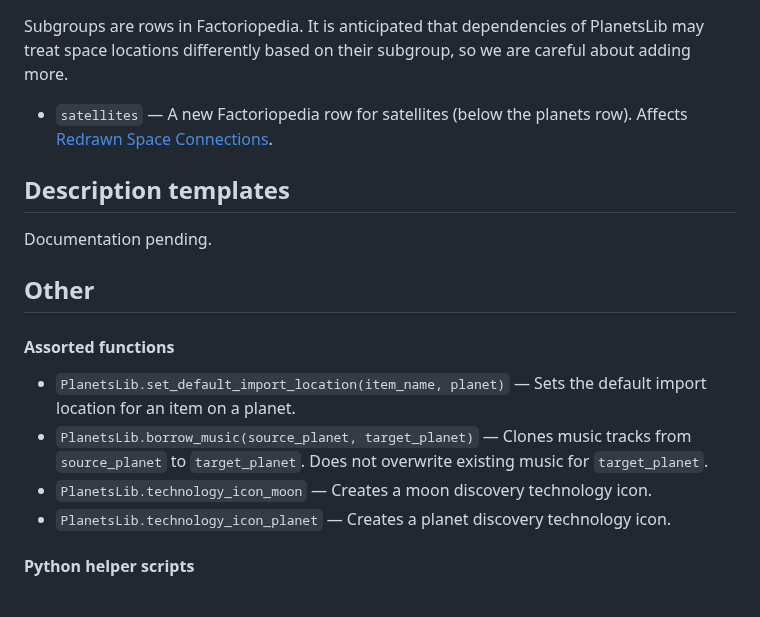
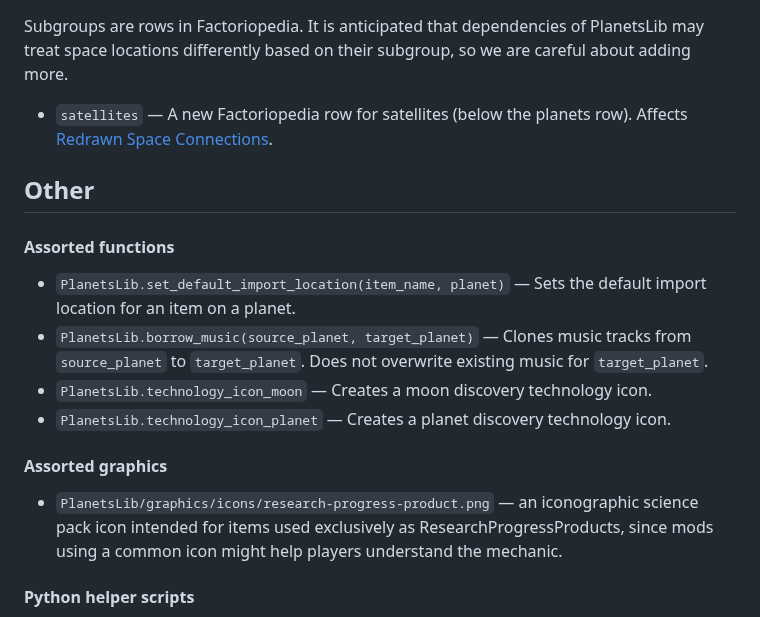
Before and after one commit to nicholasgower/PlanetsLib, a Markdown page: README.md, the part around the change. Rendered like a GitHub page.

```diff
--- a/README.md
+++ b/README.md
@@ -95,10 +95,6 @@ Subgroups are rows in Factoriopedia. It is anticipated that dependencies of Plan
 
 * `satellites` — A new Factoriopedia row for satellites (below the planets row). Affects [Redrawn Space Connections](https://mods.factorio.com/mod/Redrawn-Space-Connections).
 
-## Description templates
-
-Documentation pending.
-
 ## Other
 
 #### Assorted functions
@@ -108,6 +104,10 @@ Documentation pending.
 * `PlanetsLib.technology_icon_moon` — Creates a moon discovery technology icon.
 * `PlanetsLib.technology_icon_planet` — Creates a planet discovery technology icon.
 
+#### Assorted graphics
+
+* `PlanetsLib/graphics/icons/research-progress-product.png` — an iconographic science pack icon intended for items used exclusively as ResearchProgressProducts, since mods using a common icon might help players understand the mechanic.
+
 #### Python helper scripts
 
 * `lib/orbit_graphic_generator.py` — contains a Python script that generates orbit sprites. `generate_orbit(distance, output_file, mod_name)`, `distance` being the same as your orbital distance. After generating your sprite, the script will print a block of lua code that imports your sprite with proper scaling. Orbit sprites should be scaled at 0.25 to ensure that no pixels are visible, even on 4K displays.
```
